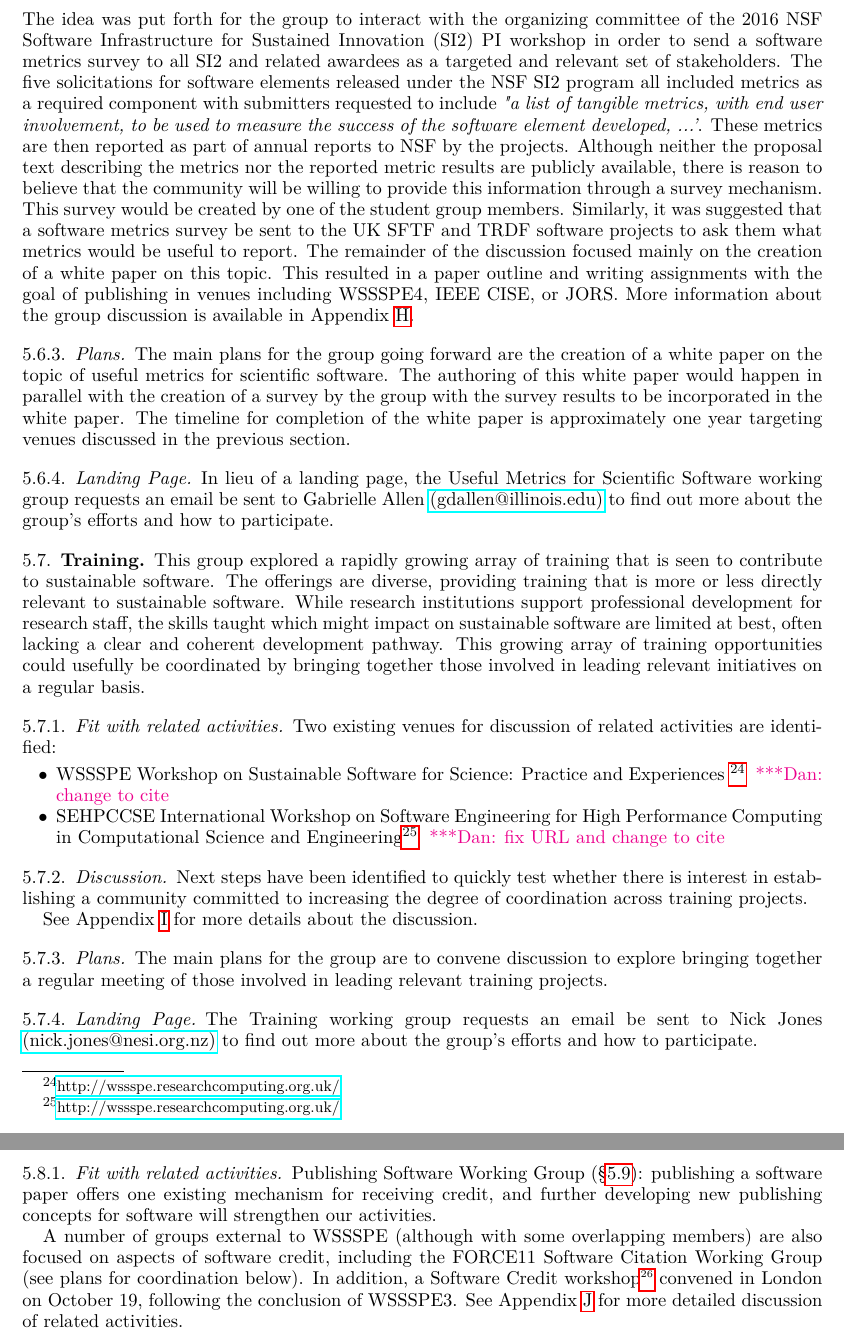
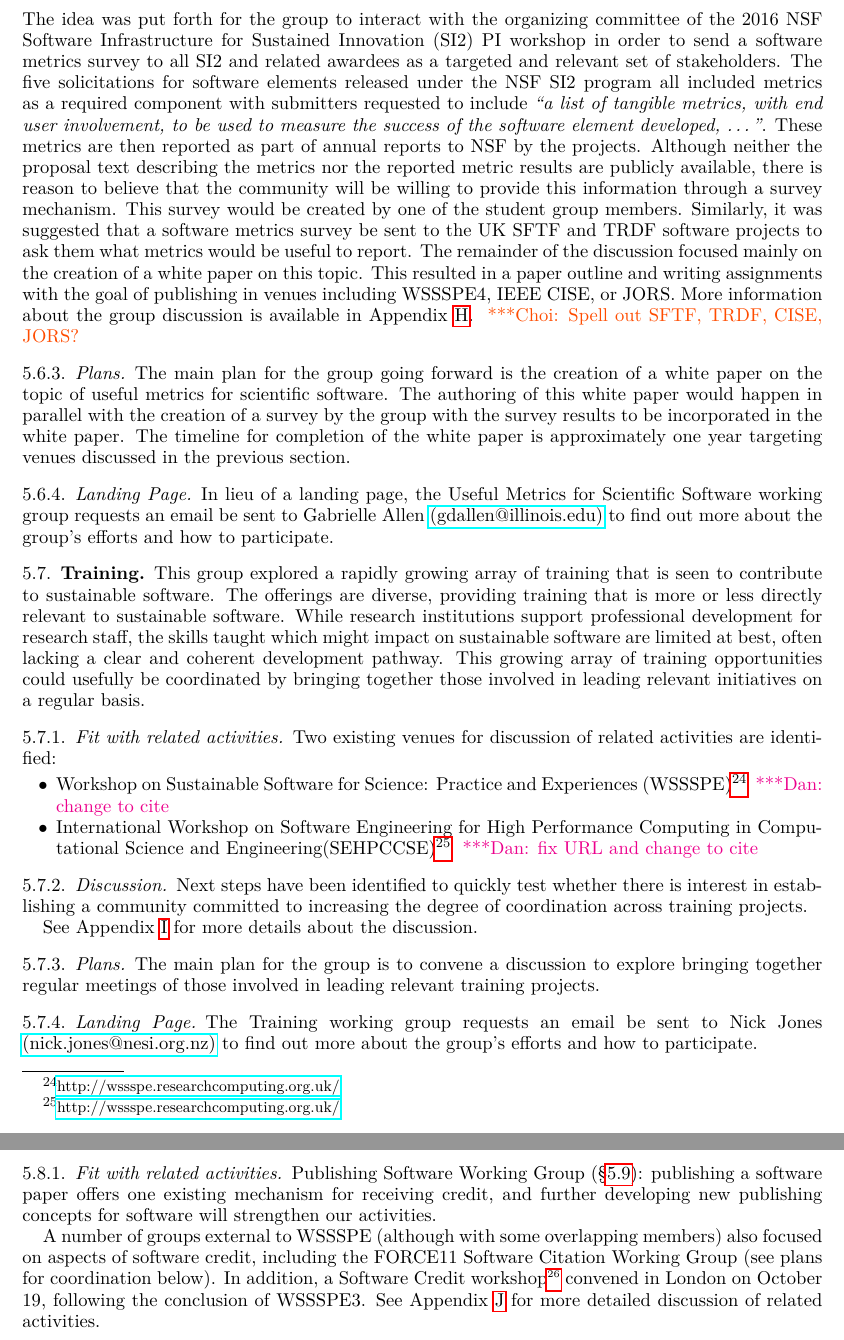
Before and after one commit to WSSSPE/meetings, a LaTeX paper (WSSSPE3/report/WSSSPE3_review.tex, which reads WSSSPE3/report/wg_main_metrics.tex, WSSSPE3/report/wg_main_software_credit.tex, WSSSPE3/report/wg_main_training.tex): two parts of pages 17 and 18 of 38, joined at a grey line, cut so that both start at the same text. Compiled offline with pdfLaTeX.

Commit message:
Section 5.6-5.8: nanoscopic editing.

```diff
--- a/WSSSPE3/report/wg_main_metrics.tex
+++ b/WSSSPE3/report/wg_main_metrics.tex
@@ -84,9 +84,9 @@ was put forth for the group to interact with the organizing committee of the
 order to send a software metrics survey to all SI2 and related awardees as a
 targeted and relevant set of stakeholders. The five solicitations for software
 elements released under the NSF SI2 program all included metrics as a required
-component with submitters requested to include {\it "a list of tangible metrics,
+component with submitters requested to include {\it ``a list of tangible metrics,
 with end user involvement, to be used to measure the success of the software
-element developed, ...'}. These metrics are then reported as part of annual
+element developed, \dots''}. These metrics are then reported as part of annual
 reports to NSF by the projects. Although neither the proposal text describing
 the metrics nor the reported metric results are publicly available, there is
 reason to believe that the community will be willing to provide this information
@@ -97,11 +97,11 @@ useful to report. The remainder of the discussion focused mainly on the creation
 of a white paper on this topic. This resulted in a paper outline and writing
 assignments with the goal of publishing in venues including WSSSPE4, IEEE CISE,
 or JORS. More information about the group discussion is available in
-Appendix~\ref{sec:appendix_metrics}.
+Appendix~\ref{sec:appendix_metrics}. \choinote{Spell out SFTF, TRDF, CISE, JORS?}
 
 \subsubsection{Plans}
 
-The main plans for the group going forward are the creation of a white paper on
+The main plan for the group going forward is the creation of a white paper on
 the topic of useful metrics for scientific software. The authoring of this white
 paper would happen in parallel with the creation of a survey by the group with
 the survey results to be incorporated in the white paper. The timeline for
--- a/WSSSPE3/report/wg_main_software_credit.tex
+++ b/WSSSPE3/report/wg_main_software_credit.tex
@@ -22,7 +22,7 @@ a software paper offers one existing mechanism for receiving credit, and further
 developing new publishing concepts for software will strengthen our activities.
 
 A number of groups external to WSSSPE (although with some overlapping members)
-are also focused on aspects of software credit, including the FORCE11 Software
+also focused on aspects of software credit, including the FORCE11 Software
 Citation Working Group (see plans for coordination below). In addition, a
 Software Credit workshop\footnote{London Software Credit workshop:
 \url{http://www.software.ac.uk/software-credit}} convened in London on October
--- a/WSSSPE3/report/wg_main_training.tex
+++ b/WSSSPE3/report/wg_main_training.tex
@@ -16,13 +16,13 @@ of related activities are identified:
 
 \begin{itemize}
 
-\item WSSSPE Workshop on Sustainable Software for Science: Practice and
-Experiences \footnote{\url{http://wssspe.researchcomputing.org.uk/}}
+\item Workshop on Sustainable Software for Science: Practice and
+Experiences (WSSSPE)\footnote{\url{http://wssspe.researchcomputing.org.uk/}}
 \katznote{change to cite}
 
-\item SEHPCCSE International Workshop on Software Engineering for High
+\item  International Workshop on Software Engineering for High
 Performance Computing in Computational Science and
-Engineering\footnote{\url{http://wssspe.researchcomputing.org.uk/}}
+Engineering(SEHPCCSE)\footnote{\url{http://wssspe.researchcomputing.org.uk/}}
 \katznote{fix URL and change to cite}
 
 \end{itemize}
@@ -37,8 +37,8 @@ See Appendix~\ref{sec:appendix_training} for more details about the discussion.
 
 \subsubsection{Plans}
 
-The main plans for the group are to convene discussion to explore bringing
-together a regular meeting of those involved in leading relevant training
+The main plan for the group is to convene a discussion to explore bringing
+together regular meetings of those involved in leading relevant training
 projects.
 
 \subsubsection{Landing Page}
```
Also changed, not shown: WSSSPE3/report/wg_main_metrics.tex (6 more changed lines).
